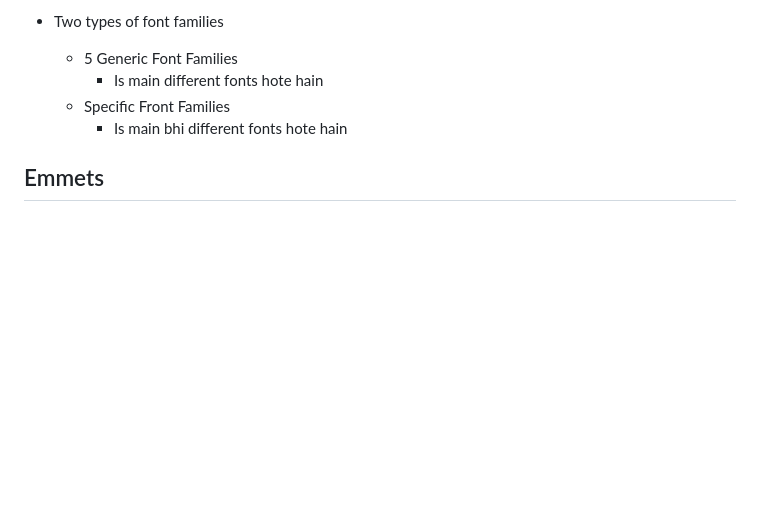
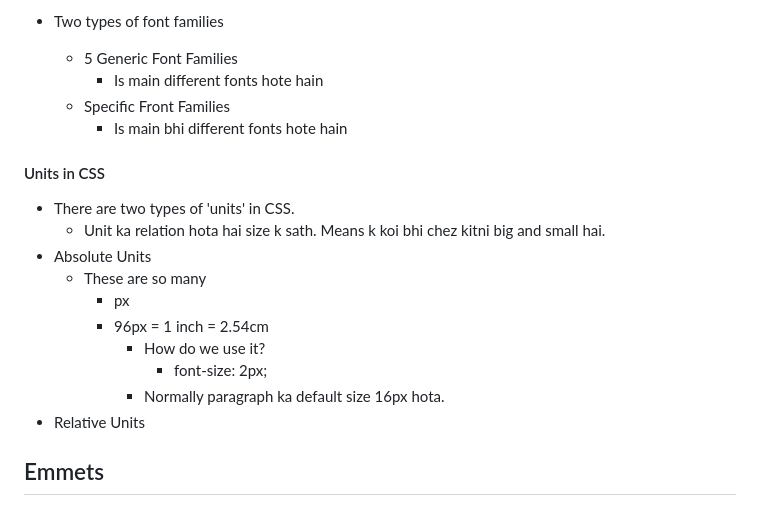
Before and after one commit to zeeshanmcp12/learn-css, a Markdown page: notes.md, the part around the change. Drawn GitHub-style; blank space fills up the shorter version.

Commit message:
starting notes for units in css

```diff
--- a/notes.md
+++ b/notes.md
@@ -320,6 +320,19 @@ text-align: center;
   - Specific Front Families
     - Is main bhi different fonts hote hain
 
+#### Units in CSS
+
+- There are two types of 'units' in CSS.
+  - Unit ka relation hota hai size k sath. Means k koi bhi chez kitni big and small hai.
+- Absolute Units
+  - These are so many
+    - px
+    - 96px = 1 inch = 2.54cm
+      - How do we use it?
+        - font-size: 2px;
+      - Normally paragraph ka default size 16px hota.
+- Relative Units
+
 ## Emmets
 
 - lorem
```
